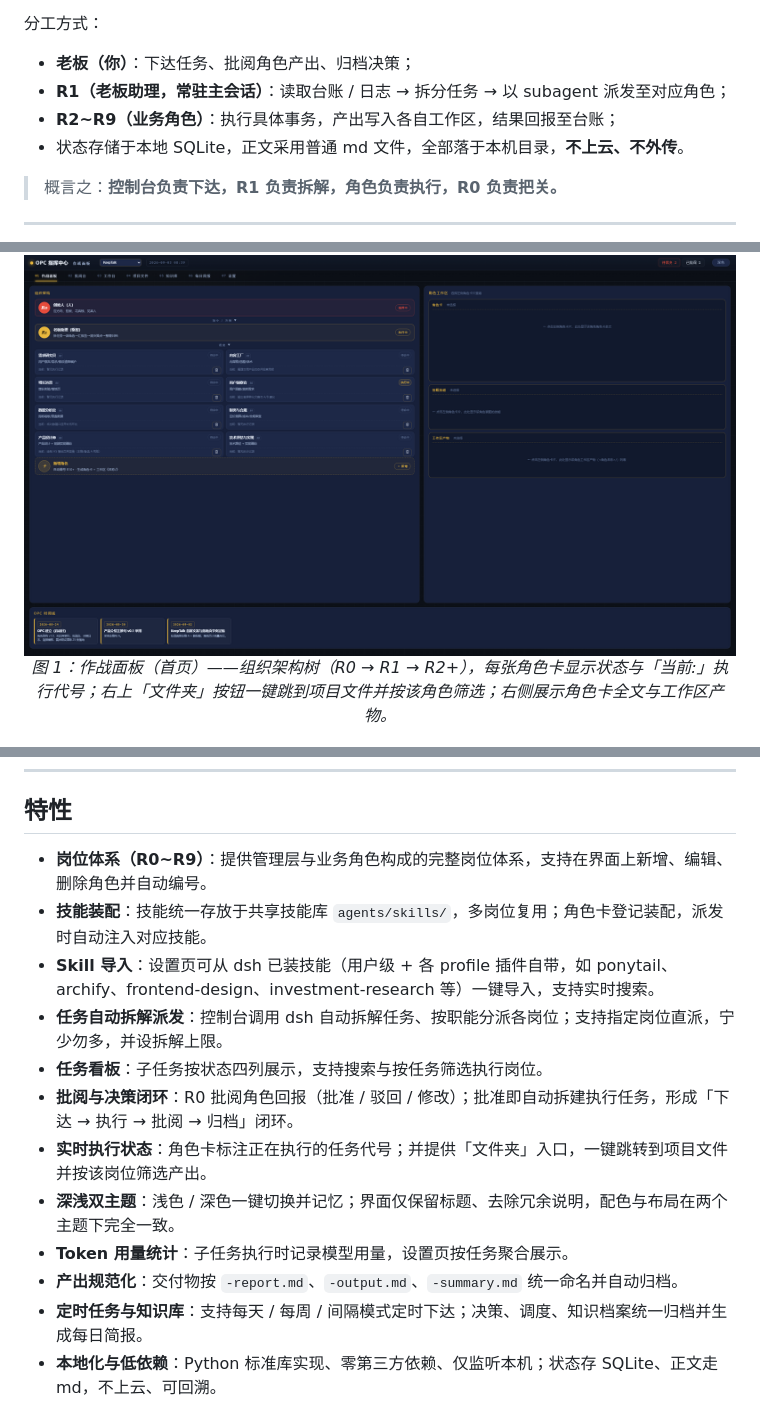
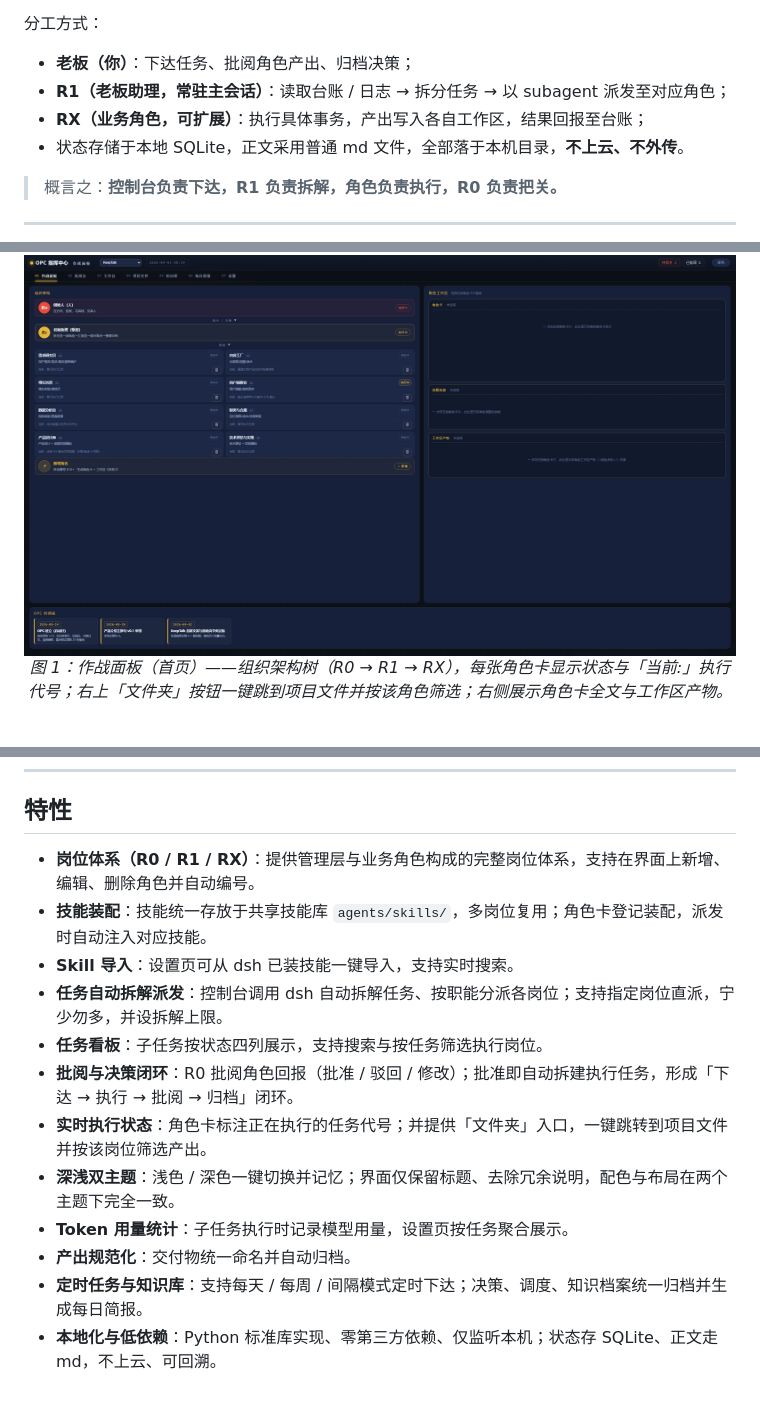
Before and after one commit to wenbuer/opc-web-dsh, a Markdown page: README.md, 3 parts joined by grey strips. Rendered like a GitHub page.

```diff
--- a/README.md
+++ b/README.md
@@ -22,7 +22,7 @@ opc-web 是一个本地运行的开源项目，定位为「AI 员工团队」的
 
 - **老板（你）**：下达任务、批阅角色产出、归档决策；
 - **R1（老板助理，常驻主会话）**：读取台账 / 日志 → 拆分任务 → 以 subagent 派发至对应角色；
-- **R2~R9（业务角色）**：执行具体事务，产出写入各自工作区，结果回报至台账；
+- **RX（业务角色，可扩展）**：执行具体事务，产出写入各自工作区，结果回报至台账；
 - 状态存储于本地 SQLite，正文采用普通 md 文件，全部落于本机目录，**不上云、不外传**。
 
 > 概言之：**控制台负责下达，R1 负责拆解，角色负责执行，R0 负责把关。**
@@ -34,7 +34,7 @@ opc-web 是一个本地运行的开源项目，定位为「AI 员工团队」的
 <p align="center">
   <img src="images/opc-command-center-01.png" alt="作战面板：组织架构与角色工作区" width="800">
   <br>
-  <em>图 1：作战面板（首页）——组织架构树（R0 → R1 → R2+），每张角色卡显示状态与「当前:」执行代号；右上「文件夹」按钮一键跳到项目文件并按该角色筛选；右侧展示角色卡全文与工作区产物。</em>
+  <em>图 1：作战面板（首页）——组织架构树（R0 → R1 → RX），每张角色卡显示状态与「当前:」执行代号；右上「文件夹」按钮一键跳到项目文件并按该角色筛选；右侧展示角色卡全文与工作区产物。</em>
 </p>
 
 <p align="center">
@@ -59,16 +59,16 @@ opc-web 是一个本地运行的开源项目，定位为「AI 员工团队」的
 
 ## 特性
 
-- **岗位体系（R0~R9）**：提供管理层与业务角色构成的完整岗位体系，支持在界面上新增、编辑、删除角色并自动编号。
+- **岗位体系（R0 / R1 / RX）**：提供管理层与业务角色构成的完整岗位体系，支持在界面上新增、编辑、删除角色并自动编号。
 - **技能装配**：技能统一存放于共享技能库 `agents/skills/`，多岗位复用；角色卡登记装配，派发时自动注入对应技能。
-- **Skill 导入**：设置页可从 dsh 已装技能（用户级 + 各 profile 插件自带，如 ponytail、archify、frontend-design、investment-research 等）一键导入，支持实时搜索。
+- **Skill 导入**：设置页可从 dsh 已装技能一键导入，支持实时搜索。
 - **任务自动拆解派发**：控制台调用 dsh 自动拆解任务、按职能分派各岗位；支持指定岗位直派，宁少勿多，并设拆解上限。
 - **任务看板**：子任务按状态四列展示，支持搜索与按任务筛选执行岗位。
 - **批阅与决策闭环**：R0 批阅角色回报（批准 / 驳回 / 修改）；批准即自动拆建执行任务，形成「下达 → 执行 → 批阅 → 归档」闭环。
 - **实时执行状态**：角色卡标注正在执行的任务代号；并提供「文件夹」入口，一键跳转到项目文件并按该岗位筛选产出。
 - **深浅双主题**：浅色 / 深色一键切换并记忆；界面仅保留标题、去除冗余说明，配色与布局在两个主题下完全一致。
 - **Token 用量统计**：子任务执行时记录模型用量，设置页按任务聚合展示。
-- **产出规范化**：交付物按 `-report.md`、`-output.md`、`-summary.md` 统一命名并自动归档。
+- **产出规范化**：交付物统一命名并自动归档。
 - **定时任务与知识库**：支持每天 / 每周 / 间隔模式定时下达；决策、调度、知识档案统一归档并生成每日简报。
 - **本地化与低依赖**：Python 标准库实现、零第三方依赖、仅监听本机；状态存 SQLite、正文走 md，不上云、可回溯。
 
```
Also changed, not shown: other parts of README.md (+15 -15 lines).
